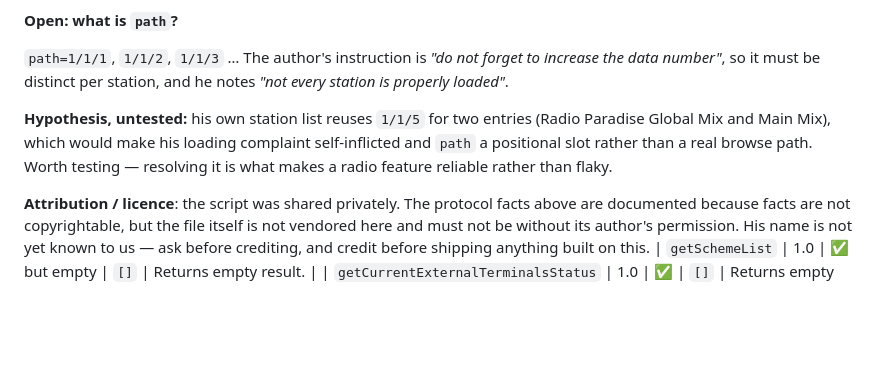
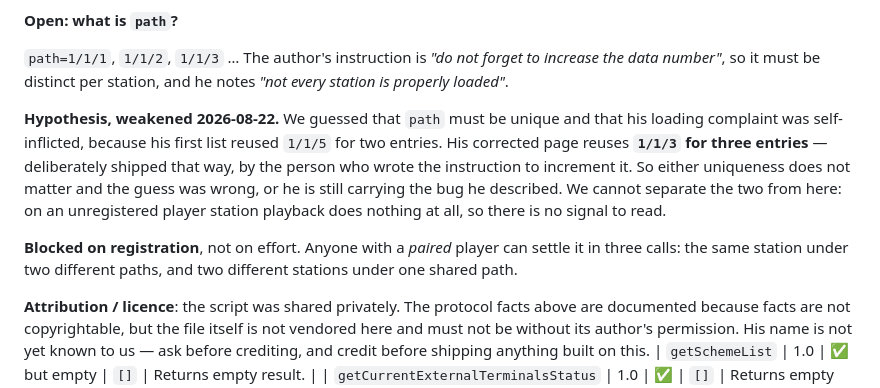
Before and after one commit to Guillain-RDCDE/HAP-Revival, a Markdown page: research/api-method-catalog.md, the part around the change. Drawn GitHub-style; blank space fills up the shorter version.

```diff
--- a/research/api-method-catalog.md
+++ b/research/api-method-catalog.md
@@ -218,10 +218,15 @@ Previously listed as APK-derived and untested. Both read-ish methods work on 194
 `path=1/1/1`, `1/1/2`, `1/1/3` … The author's instruction is *"do not forget to increase the data
 number"*, so it must be distinct per station, and he notes *"not every station is properly loaded"*.
 
-**Hypothesis, untested:** his own station list reuses `1/1/5` for two entries (Radio Paradise Global
-Mix and Main Mix), which would make his loading complaint self-inflicted and `path` a positional
-slot rather than a real browse path. Worth testing — resolving it is what makes a radio feature
-reliable rather than flaky.
+**Hypothesis, weakened 2026-08-22.** We guessed that `path` must be unique and that his loading
+complaint was self-inflicted, because his first list reused `1/1/5` for two entries. His corrected
+page reuses **`1/1/3` for three entries** — deliberately shipped that way, by the person who wrote
+the instruction to increment it. So either uniqueness does not matter and the guess was wrong, or he
+is still carrying the bug he described. We cannot separate the two from here: on an unregistered
+player station playback does nothing at all, so there is no signal to read.
+
+**Blocked on registration**, not on effort. Anyone with a *paired* player can settle it in three
+calls: the same station under two different paths, and two different stations under one shared path.
 
 **Attribution / licence**: the script was shared privately. The protocol facts above are documented
 because facts are not copyrightable, but the file itself is not vendored here and must not be
```
Also changed, not shown: CHANGELOG.md (+15 -0 lines), docs/03-network-api.md (+1 -0 lines).
